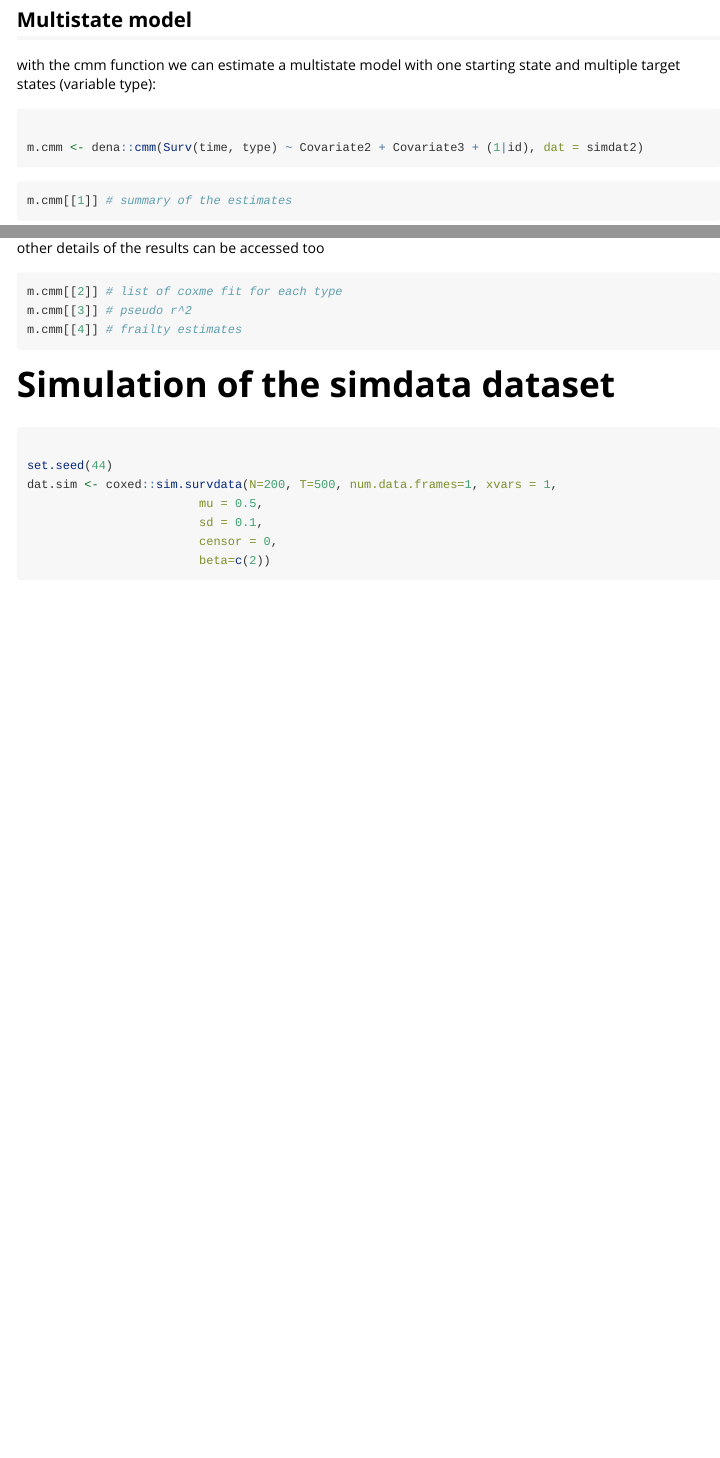
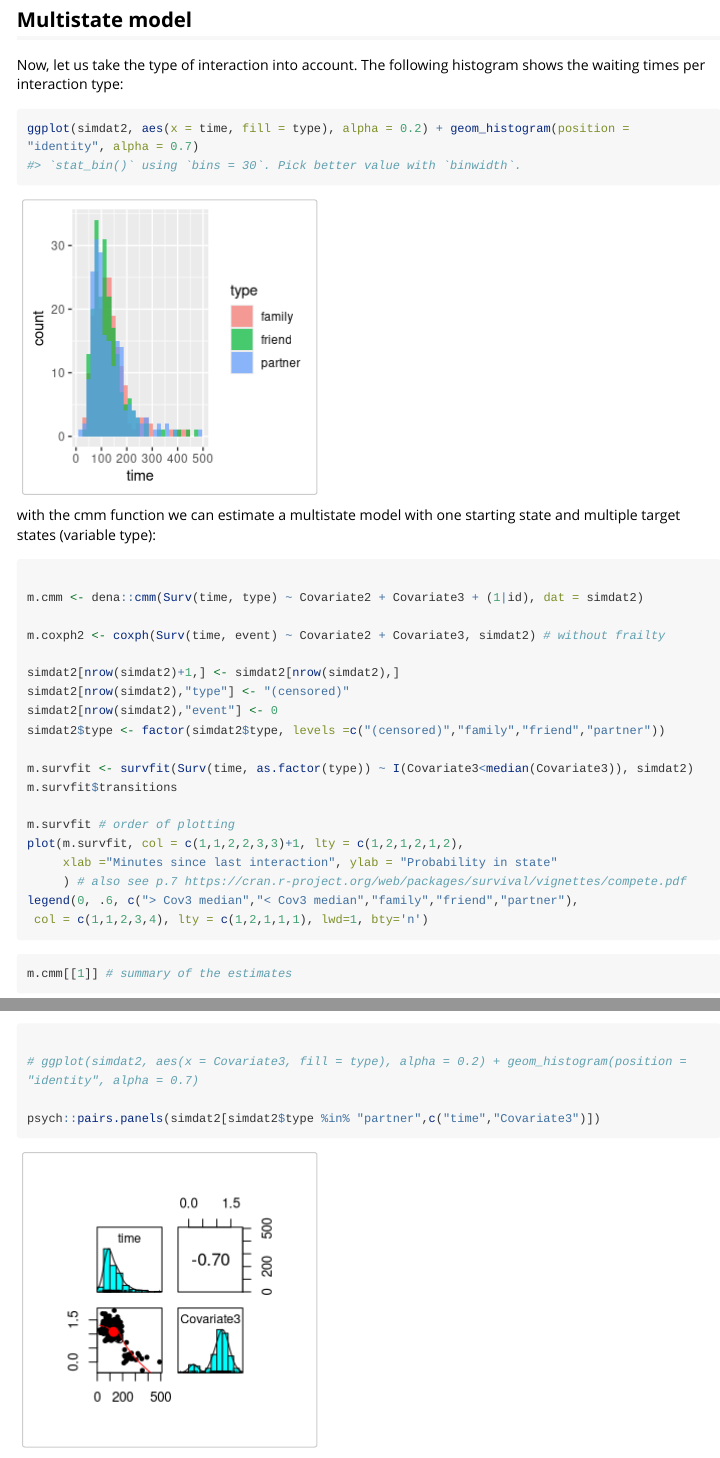
Before and after one commit to timonelmer/dena, an R Markdown document (Vignettes/simdat_analyses.Rmd): the page in a window 1100 px wide, from 3480 px down before the commit and from 4080 px down after it, so that both start at the same text, and a second part further down, joined at a grey line. Rendered offline with R 4.5, knitr and Pandoc, with nearby package versions; some code elsewhere in the file could not run offline; long lines of code are wrapped.

Commit message:
added hazard curve plot for simdat2

````diff
--- a/Vignettes/simdat_analyses.Rmd
+++ b/Vignettes/simdat_analyses.Rmd
@@ -114,3 +114,4 @@ tmp
 
 ## Multistate model
 
+Now, let us take the type of interaction into account. The following histogram shows the waiting times per interaction type:
@@ -117,8 +120,28 @@ tmp
+ggplot(simdat2, aes(x = time, fill = type), alpha = 0.2) + geom_histogram(position = "identity", alpha = 0.7)
+```
+
 with the cmm function we can estimate a multistate model with one starting state and multiple target states (variable type):
 
 ```{r, eval = F}
 
 m.cmm <- dena::cmm(Surv(time, type) ~ Covariate2 + Covariate3 + (1|id), dat = simdat2)
+
+m.coxph2 <- coxph(Surv(time, event) ~ Covariate2 + Covariate3, simdat2) # without frailty
+
+simdat2[nrow(simdat2)+1,] <- simdat2[nrow(simdat2),]
+simdat2[nrow(simdat2),"type"] <- "(censored)"
+simdat2[nrow(simdat2),"event"] <- 0
+simdat2$type <- factor(simdat2$type, levels =c("(censored)","family","friend","partner"))
+
+m.survfit <- survfit(Surv(time, as.factor(type)) ~ I(Covariate3<median(Covariate3)), simdat2)
+m.survfit$transitions
+
+m.survfit # order of plotting
+plot(m.survfit, col = c(1,1,2,2,3,3)+1, lty = c(1,2,1,2,1,2),
+     xlab ="Minutes since last interaction", ylab = "Probability in state"
+     ) # also see p.7 https://cran.r-project.org/web/packages/survival/vignettes/compete.pdf
+legend(0, .6, c("> Cov3 median","< Cov3 median","family","friend","partner"),
+ col = c(1,1,2,3,4), lty = c(1,2,1,1,1), lwd=1, bty='n')
 
 ```
 
@@ -135,3 +163,9 @@
+# ggplot(simdat2, aes(x = Covariate3, fill = type), alpha = 0.2) + geom_histogram(position = "identity", alpha = 0.7)
+
+psych::pairs.panels(simdat2[simdat2$type %in% "partner",c("time","Covariate3")])
+
+```
+
 
 other details of the results can be accessed too
 
````
Also changed, not shown: Vignettes/simdat_analyses.Rmd (12 more changed lines).
